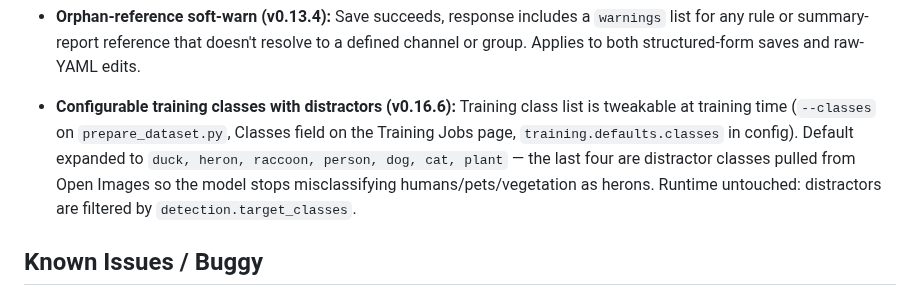
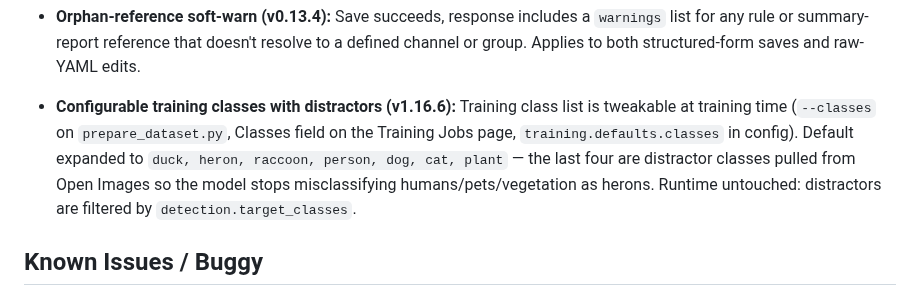
Before and after one commit to sentania-labs/scarguard, a Markdown page: STATUS.md, the part around the change. Drawn GitHub-style.

```diff
--- a/STATUS.md
+++ b/STATUS.md
@@ -66,7 +66,7 @@
 - **Model class introspection (v0.13.4):** `/models` admin page grew a Classes column — expand any model to see its full embedded class list as chips, copy-to-clipboard. Backed by `/models/{filename}/classes`. TensorRT `.engine` files without embedded names return a warning pointing at the source `.pt`.
 - **Orphan-reference soft-warn (v0.13.4):** Save succeeds, response includes a `warnings` list for any rule or summary-report reference that doesn't resolve to a defined channel or group. Applies to both structured-form saves and raw-YAML edits.
 
-- **Configurable training classes with distractors (v0.16.6):** Training class list is tweakable at training time (`--classes` on `prepare_dataset.py`, Classes field on the Training Jobs page, `training.defaults.classes` in config). Default expanded to `duck, heron, raccoon, person, dog, cat, plant` — the last four are distractor classes pulled from Open Images so the model stops misclassifying humans/pets/vegetation as herons. Runtime untouched: distractors are filtered by `detection.target_classes`.
+- **Configurable training classes with distractors (v1.16.6):** Training class list is tweakable at training time (`--classes` on `prepare_dataset.py`, Classes field on the Training Jobs page, `training.defaults.classes` in config). Default expanded to `duck, heron, raccoon, person, dog, cat, plant` — the last four are distractor classes pulled from Open Images so the model stops misclassifying humans/pets/vegetation as herons. Runtime untouched: distractors are filtered by `detection.target_classes`.
 
 ## Known Issues / Buggy
 
```
Also changed, not shown: BENCHMARKS.md (+2 -2 lines), ROADMAP.md (+1 -1 lines).
